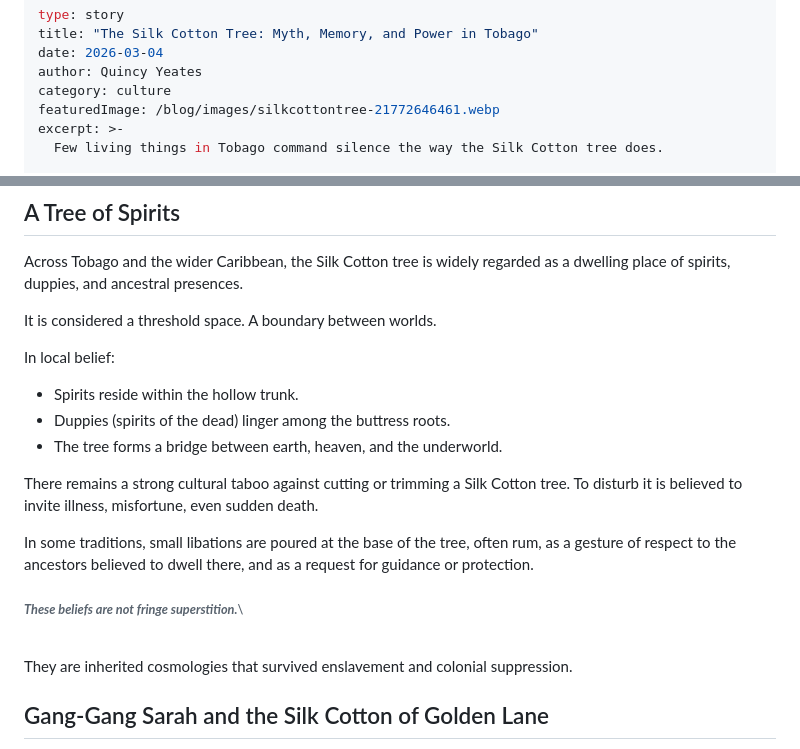
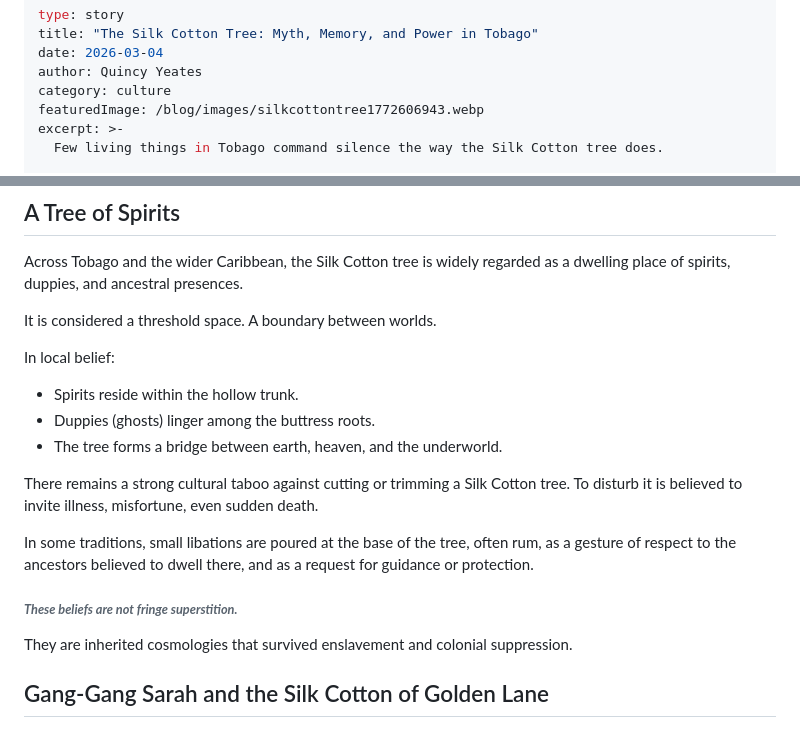
Before and after one commit to discover360news-max/my-caribbean-journey, a Markdown page: blog/posts/the-silk-cotton-tree-myth-memory-and-power-in-tobago.md, 2 parts joined by grey strips. Drawn GitHub-style.

Commit message:
Update Island Story “the-silk-cotton-tree-myth-memory-and-power-in-tobago”

```diff
--- a/blog/posts/the-silk-cotton-tree-myth-memory-and-power-in-tobago.md
+++ b/blog/posts/the-silk-cotton-tree-myth-memory-and-power-in-tobago.md
@@ -4,7 +4,7 @@ title: "The Silk Cotton Tree: Myth, Memory, and Power in Tobago"
 date: 2026-03-04
 author: Quincy Yeates
 category: culture
-featuredImage: /blog/images/silkcottontree-21772646461.webp
+featuredImage: /blog/images/silkcottontree1772606943.webp
 excerpt: >-
   Few living things in Tobago command silence the way the Silk Cotton tree does.
 
@@ -62,15 +62,15 @@ It is considered a threshold space. A boundary between worlds.
 In local belief:
 
 * Spirits reside within the hollow trunk.
-* Duppies (spirits of the dead) linger among the buttress roots.
+* Duppies (ghosts) linger among the buttress roots.
 * The tree forms a bridge between earth, heaven, and the underworld.
 
 There remains a strong cultural taboo against cutting or trimming a Silk Cotton tree. To disturb it is believed to invite illness, misfortune, even sudden death.
 
 In some traditions, small libations are poured at the base of the tree, often rum, as a gesture of respect to the ancestors believed to dwell there, and as a request for guidance or protection.
 
-###### ***These beliefs are not fringe superstition.***\
-\
+###### ***These beliefs are not fringe superstition.***
+
 They are inherited cosmologies that survived enslavement and colonial suppression.
 
 ## Gang-Gang Sarah and the Silk Cotton of Golden Lane
```
